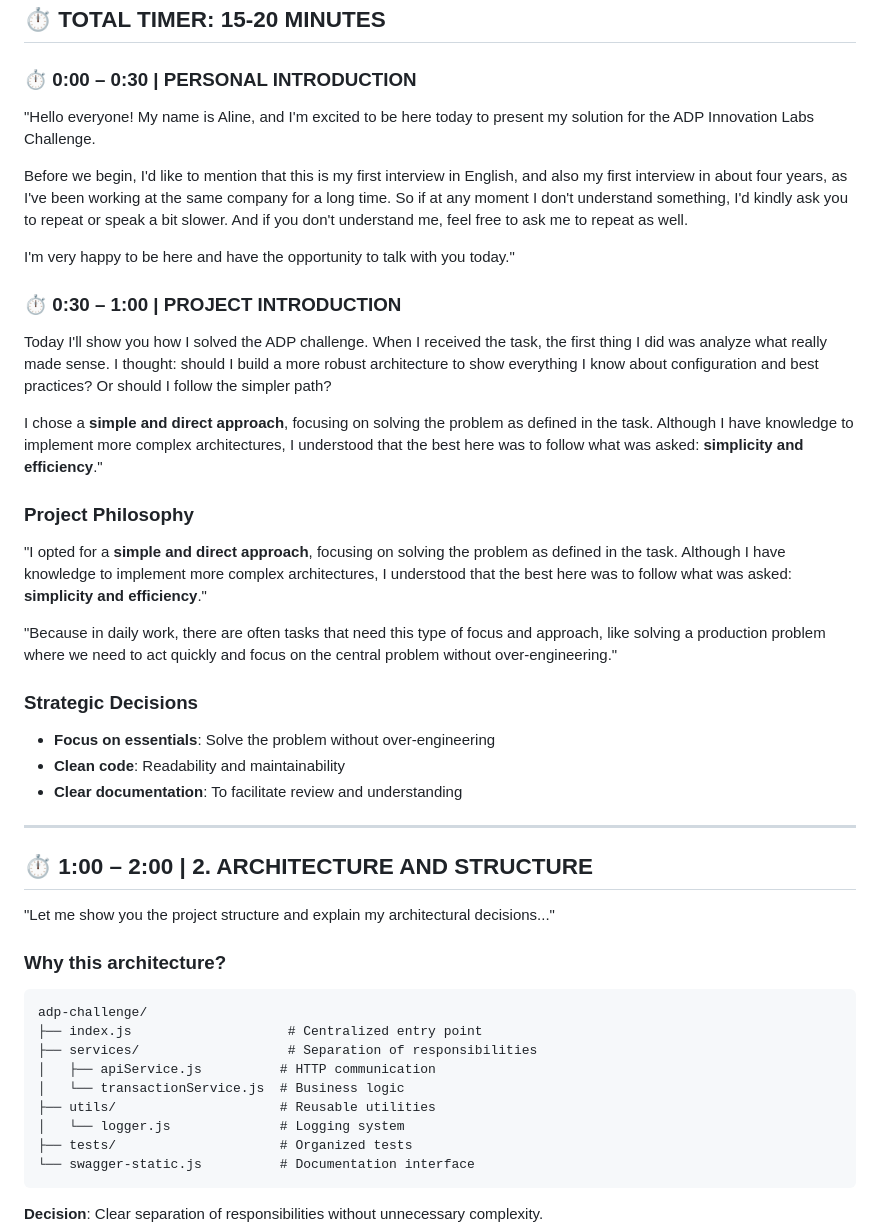
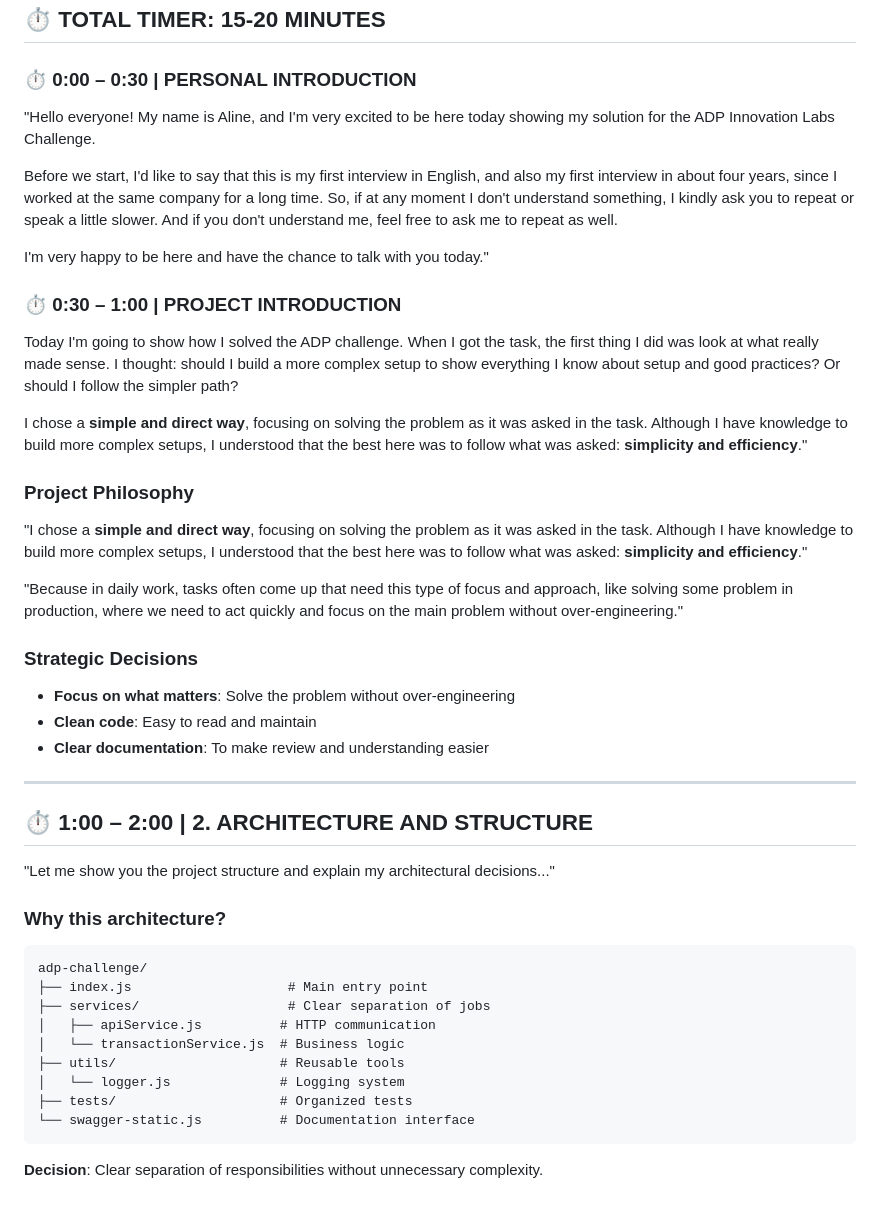
Before and after one commit to alinenecchi/ADP-CHALLENGE, a Markdown page: PRESENTATION-SCRIPT-EN.md, the part around the change. Rendered like a GitHub page; blank space fills up the shorter version.

Commit message:
add scripts and explications project

````diff
--- a/PRESENTATION-SCRIPT-EN.md
+++ b/PRESENTATION-SCRIPT-EN.md
@@ -4,29 +4,29 @@
 
 ### **⏱ 0:00 – 0:30 | PERSONAL INTRODUCTION**
 
-"Hello everyone! My name is Aline, and I'm excited to be here today to present my solution for the ADP Innovation Labs Challenge.
+"Hello everyone! My name is Aline, and I'm very excited to be here today showing my solution for the ADP Innovation Labs Challenge.
 
-Before we begin, I'd like to mention that this is my first interview in English, and also my first interview in about four years, as I've been working at the same company for a long time. So if at any moment I don't understand something, I'd kindly ask you to repeat or speak a bit slower. And if you don't understand me, feel free to ask me to repeat as well.
+Before we start, I'd like to say that this is my first interview in English, and also my first interview in about four years, since I worked at the same company for a long time. So, if at any moment I don't understand something, I kindly ask you to repeat or speak a little slower. And if you don't understand me, feel free to ask me to repeat as well.
 
-I'm very happy to be here and have the opportunity to talk with you today."
+I'm very happy to be here and have the chance to talk with you today."
 
 ### **⏱ 0:30 – 1:00 | PROJECT INTRODUCTION**
 
-Today I'll show you how I solved the ADP challenge. When I received the task, the first thing I did was analyze what really made sense. I thought: should I build a more robust architecture to show everything I know about configuration and best practices? Or should I follow the simpler path?
+Today I'm going to show how I solved the ADP challenge. When I got the task, the first thing I did was look at what really made sense. I thought: should I build a more complex setup to show everything I know about setup and good practices? Or should I follow the simpler path?
 
-I chose a **simple and direct approach**, focusing on solving the problem as defined in the task. Although I have knowledge to implement more complex architectures, I understood that the best here was to follow what was asked: **simplicity and efficiency**."
+I chose a **simple and direct way**, focusing on solving the problem as it was asked in the task. Although I have knowledge to build more complex setups, I understood that the best here was to follow what was asked: **simplicity and efficiency**."
 
 ### Project Philosophy
 
-"I opted for a **simple and direct approach**, focusing on solving the problem as defined in the task. Although I have knowledge to implement more complex architectures, I understood that the best here was to follow what was asked: **simplicity and efficiency**."
+"I chose a **simple and direct way**, focusing on solving the problem as it was asked in the task. Although I have knowledge to build more complex setups, I understood that the best here was to follow what was asked: **simplicity and efficiency**."
 
-"Because in daily work, there are often tasks that need this type of focus and approach, like solving a production problem where we need to act quickly and focus on the central problem without over-engineering."
+"Because in daily work, tasks often come up that need this type of focus and approach, like solving some problem in production, where we need to act quickly and focus on the main problem without over-engineering."
 
 ### Strategic Decisions
 
-- **Focus on essentials**: Solve the problem without over-engineering
-- **Clean code**: Readability and maintainability
-- **Clear documentation**: To facilitate review and understanding
+- **Focus on what matters**: Solve the problem without over-engineering
+- **Clean code**: Easy to read and maintain
+- **Clear documentation**: To make review and understanding easier
 
 ---
 
@@ -38,11 +38,11 @@ I chose a **simple and direct approach**, focusing on solving the problem as def
 
 ```
 adp-challenge/
-├── index.js                    # Centralized entry point
-├── services/                   # Separation of responsibilities
+├── index.js                    # Main entry point
+├── services/                   # Clear separation of jobs
 │   ├── apiService.js          # HTTP communication
 │   └── transactionService.js  # Business logic
-├── utils/                     # Reusable utilities
+├── utils/                     # Reusable tools
 │   └── logger.js              # Logging system
 ├── tests/                     # Organized tests
 └── swagger-static.js          # Documentation interface
````
